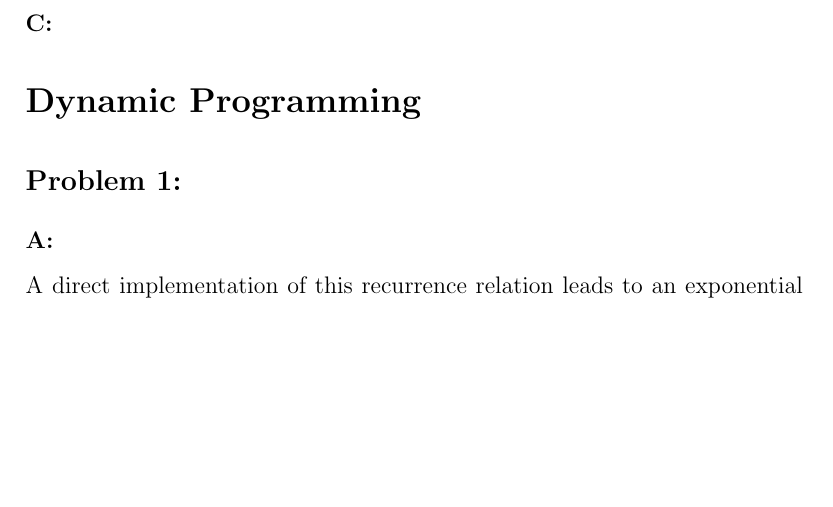
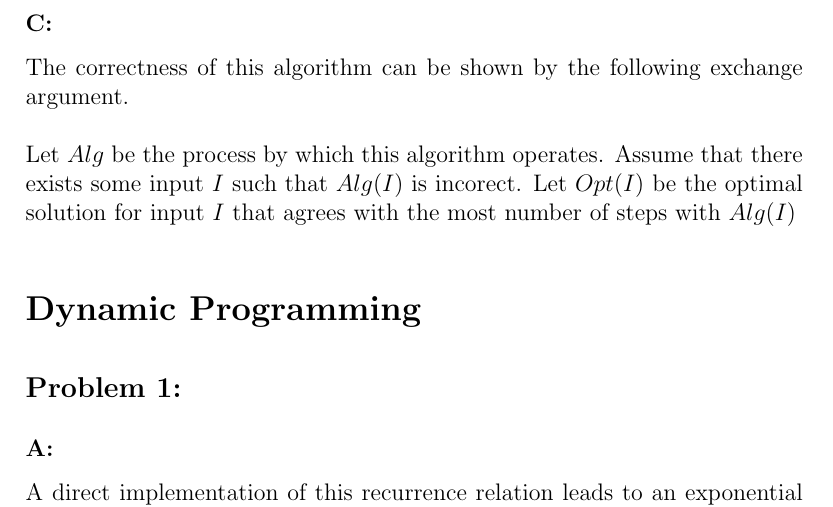
Before and after one commit to RobbieMcKinstry/AlgoDesign, a LaTeX problem sheet (greedy/homework5.tex): part of page 4 of 6, cut so that both start at the same text, the shorter picture padded with empty space. Compiled offline with pdfLaTeX.

Commit message:
Started working on proof of greedy scheduling

```diff
--- a/greedy/homework5.tex
+++ b/greedy/homework5.tex
@@ -119,7 +119,11 @@ This algorithm will do the following scheduling:\\
 \end{center}
 
 \subsubsection*{C:}
-
+The correctness of this algorithm can be shown by the following exchange argument.\\\\
+Let $Alg$ be the process by which this algorithm operates.
+Assume that there exists some input $I$ such that $Alg(I)$ is incorect.  Let $Opt(I)$
+be the optimal solution for input $I$ that agrees with the most number of steps with
+$Alg(I)$
 
 \section*{Dynamic Programming}
 \subsection*{Problem 1:}
```
Also changed, not shown: greedy/homework5.pdf.
